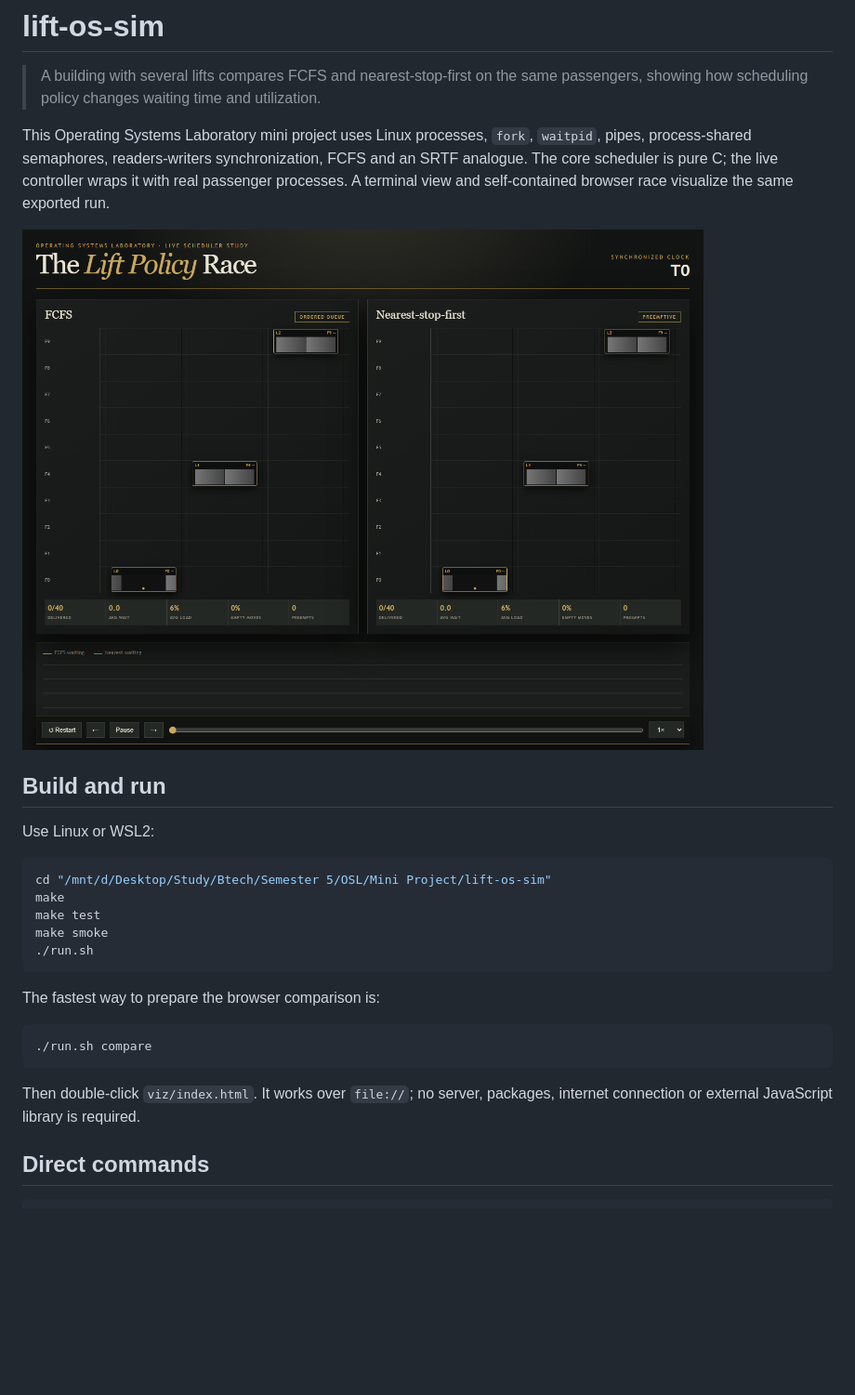
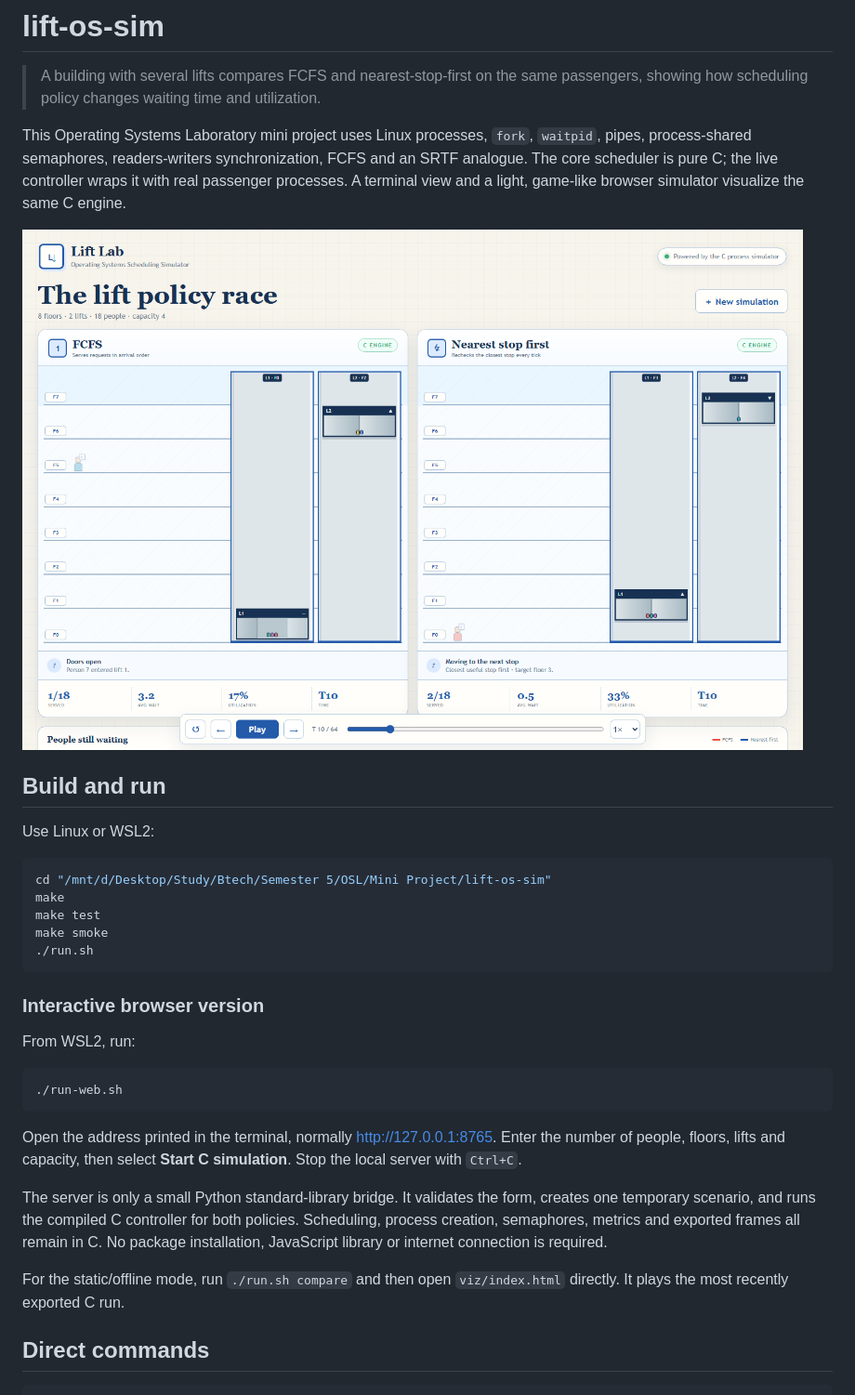
Before and after one commit to SokandeSujal/lift-os-sim, a Markdown page: README.md, the part around the change. Shown: that part at 93% size. Rendered like a GitHub page; pictures changed too: docs/screenshots/web-simulator.png (added); blank space fills up the shorter version.

Commit message:
feat: add interactive C-backed lift simulator

````diff
--- a/README.md
+++ b/README.md
@@ -2,9 +2,9 @@
 
 > A building with several lifts compares FCFS and nearest-stop-first on the same passengers, showing how scheduling policy changes waiting time and utilization.
 
-This Operating Systems Laboratory mini project uses Linux processes, `fork`, `waitpid`, pipes, process-shared semaphores, readers-writers synchronization, FCFS and an SRTF analogue. The core scheduler is pure C; the live controller wraps it with real passenger processes. A terminal view and self-contained browser race visualize the same exported run.
+This Operating Systems Laboratory mini project uses Linux processes, `fork`, `waitpid`, pipes, process-shared semaphores, readers-writers synchronization, FCFS and an SRTF analogue. The core scheduler is pure C; the live controller wraps it with real passenger processes. A terminal view and a light, game-like browser simulator visualize the same C engine.
 
-![Web race](docs/screenshots/web-race.png)
+![Interactive lift simulator](docs/screenshots/web-simulator.png)
 
 ## Build and run
 
@@ -18,13 +18,19 @@ make smoke
 ./run.sh
 ```
 
-The fastest way to prepare the browser comparison is:
+### Interactive browser version
+
+From WSL2, run:
 
 ```bash
-./run.sh compare
+./run-web.sh
 ```
 
-Then double-click `viz/index.html`. It works over `file://`; no server, packages, internet connection or external JavaScript library is required.
+Open the address printed in the terminal, normally <http://127.0.0.1:8765>. Enter the number of people, floors, lifts and capacity, then select **Start C simulation**. Stop the local server with `Ctrl+C`.
+
+The server is only a small Python standard-library bridge. It validates the form, creates one temporary scenario, and runs the compiled C controller for both policies. Scheduling, process creation, semaphores, metrics and exported frames all remain in C. No package installation, JavaScript library or internet connection is required.
+
+For the static/offline mode, run `./run.sh compare` and then open `viz/index.html` directly. It plays the most recently exported C run.
 
 ## Direct commands
 
````
Also changed, not shown: docs/report.md (+3 -3 lines), 8 other files.
